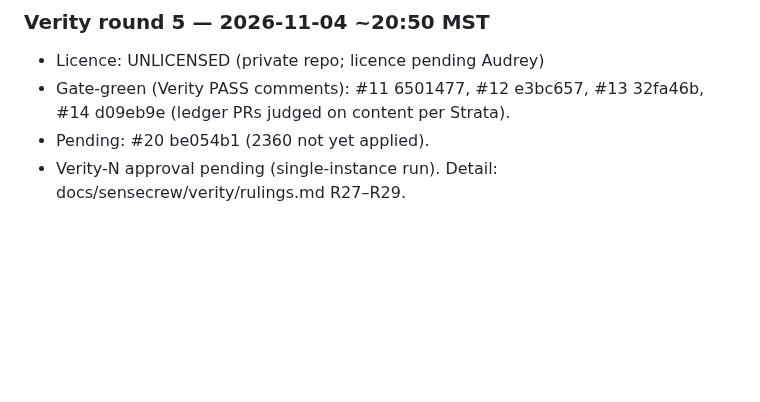
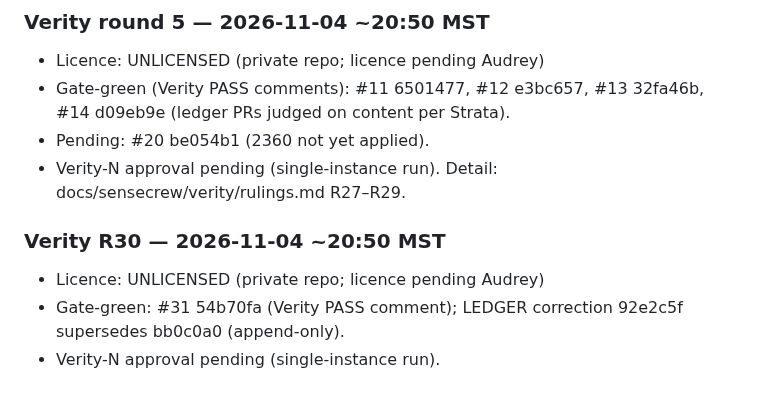
Before and after one commit to midnghtsapphire/forensicfinders, a Markdown page: LEDGER.md, the part around the change. Drawn GitHub-style; blank space fills up the shorter version.

Commit message:
Verity R30: #31 PASS + LEDGER entry (append-only)

```diff
--- a/LEDGER.md
+++ b/LEDGER.md
@@ -421,3 +421,8 @@
 - Gate-green (Verity PASS comments): #11 6501477, #12 e3bc657, #13 32fa46b, #14 d09eb9e (ledger PRs judged on content per Strata).
 - Pending: #20 be054b1 (2360 not yet applied).
 - Verity-N approval pending (single-instance run). Detail: docs/sensecrew/verity/rulings.md R27–R29.
+
+### Verity R30 — 2026-11-04 ~20:50 MST
+- Licence: UNLICENSED (private repo; licence pending Audrey)
+- Gate-green: #31 54b70fa (Verity PASS comment); LEDGER correction 92e2c5f supersedes bb0c0a0 (append-only).
+- Verity-N approval pending (single-instance run).
```
Also changed, not shown: 1 other file.
